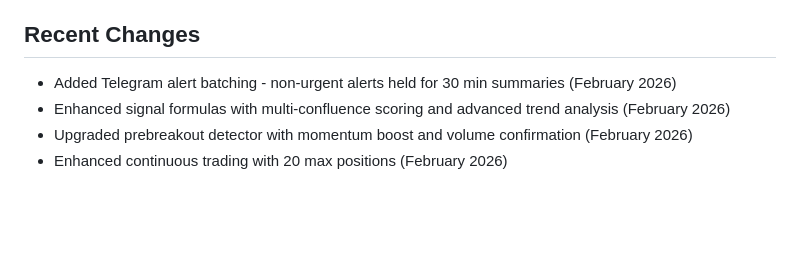
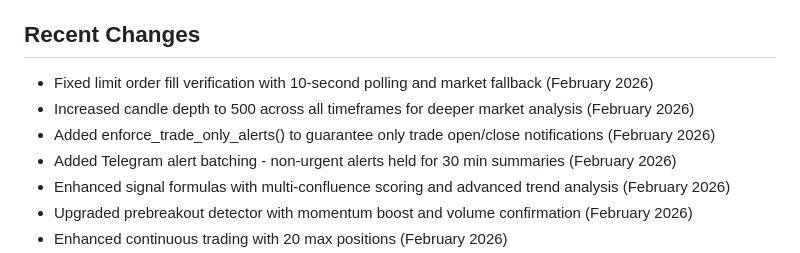
Before and after one commit to ZeusEngineIntelligenceCore/Zeus-Ultra, a Markdown page: replit.md, the part around the change. Drawn GitHub-style; blank space fills up the shorter version.

Commit message:
Update documentation to reflect recent enhancements and fixes
Add new entries to replit.md detailing limit order fill verification, increased candle depth for analysis, and enforced trade-only alert policy.

Replit-Commit-Author: Agent
Replit-Commit-Session-Id: bdfe89a2-b08d-4bb0-b87e-1cd92a257f8f
Replit-Commit-Checkpoint-Type: full_checkpoint
Replit-Commit-Event-Id: 500a80aa-4522-4225-9b92-1f3473e7fad2
Replit-Commit-Screenshot-Url: https://storage.googleapis.com/screenshot-production-us-central1/dd5a7376-3679-4e50-8ec8-eefeb8335eb6/bdfe89a2-b08d-4bb0-b87e-1cd92a257f8f/DfvUukX
Replit-Helium-Checkpoint-Created: true

```diff
--- a/replit.md
+++ b/replit.md
@@ -71,6 +71,9 @@ The bot runs automatically via the configured workflow. It will:
 - Never trade more than you can afford to lose
 
 ## Recent Changes
+- Fixed limit order fill verification with 10-second polling and market fallback (February 2026)
+- Increased candle depth to 500 across all timeframes for deeper market analysis (February 2026)
+- Added enforce_trade_only_alerts() to guarantee only trade open/close notifications (February 2026)
 - Added Telegram alert batching - non-urgent alerts held for 30 min summaries (February 2026)
 - Enhanced signal formulas with multi-confluence scoring and advanced trend analysis (February 2026)
 - Upgraded prebreakout detector with momentum boost and volume confirmation (February 2026)
```
